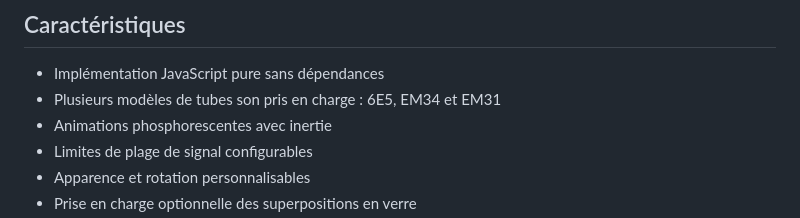
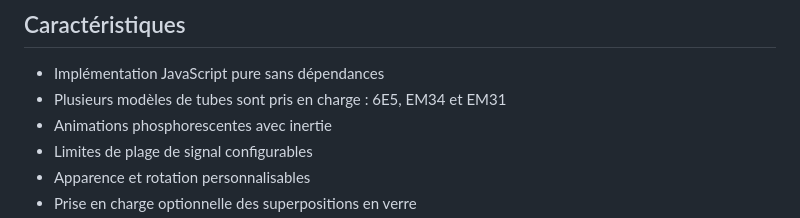
Before and after one commit to Le-Stef/oeil-magique, a Markdown page: README.md, the part around the change. Rendered like a GitHub page.

Commit message:
Mise à jour du fichier README.md

```diff
--- a/README.md
+++ b/README.md
@@ -5,7 +5,7 @@ Une bibliothèque de composants JavaScript permettant de simuler les tubes catho
 ## Caractéristiques
 
 - Implémentation JavaScript pure sans dépendances
-- Plusieurs modèles de tubes son pris en charge : 6E5, EM34 et EM31
+- Plusieurs modèles de tubes sont pris en charge : 6E5, EM34 et EM31
 - Animations phosphorescentes avec inertie
 - Limites de plage de signal configurables
 - Apparence et rotation personnalisables
```
